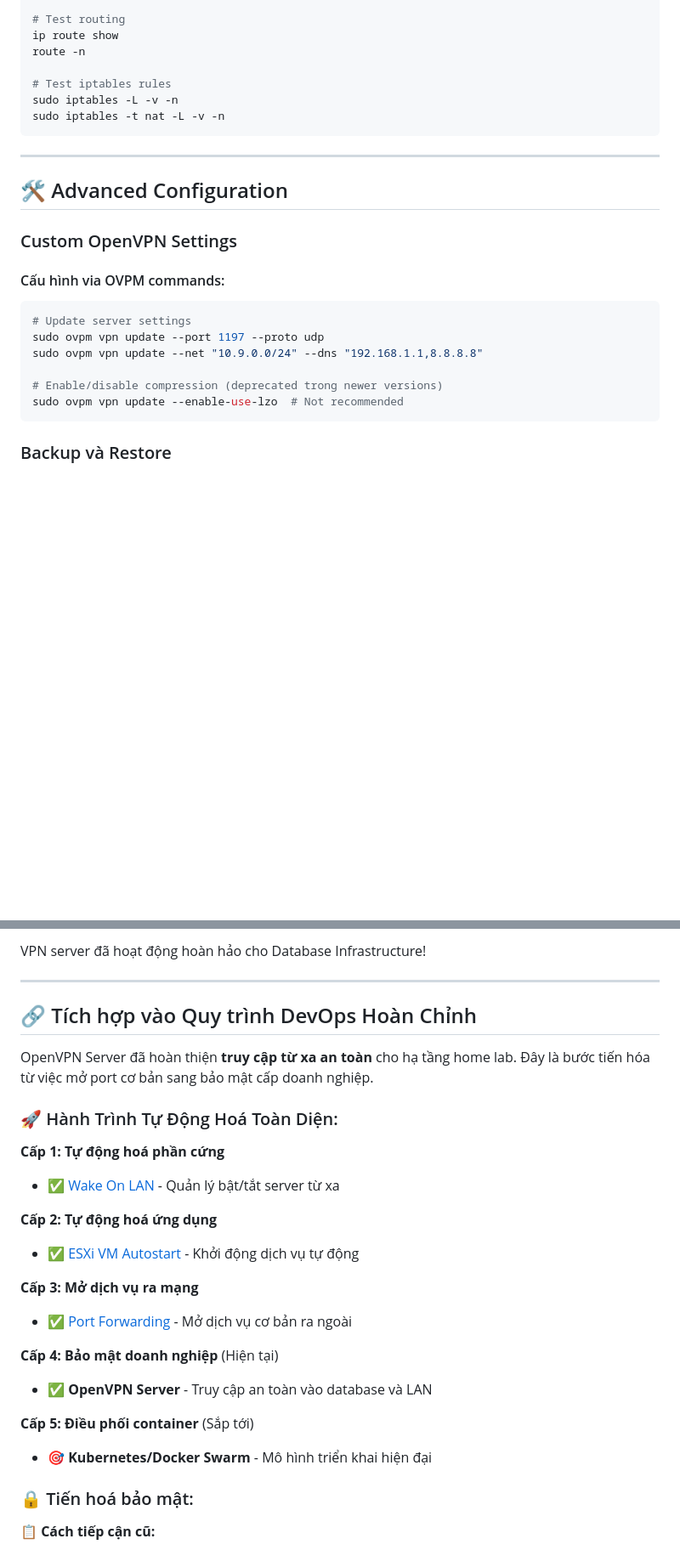
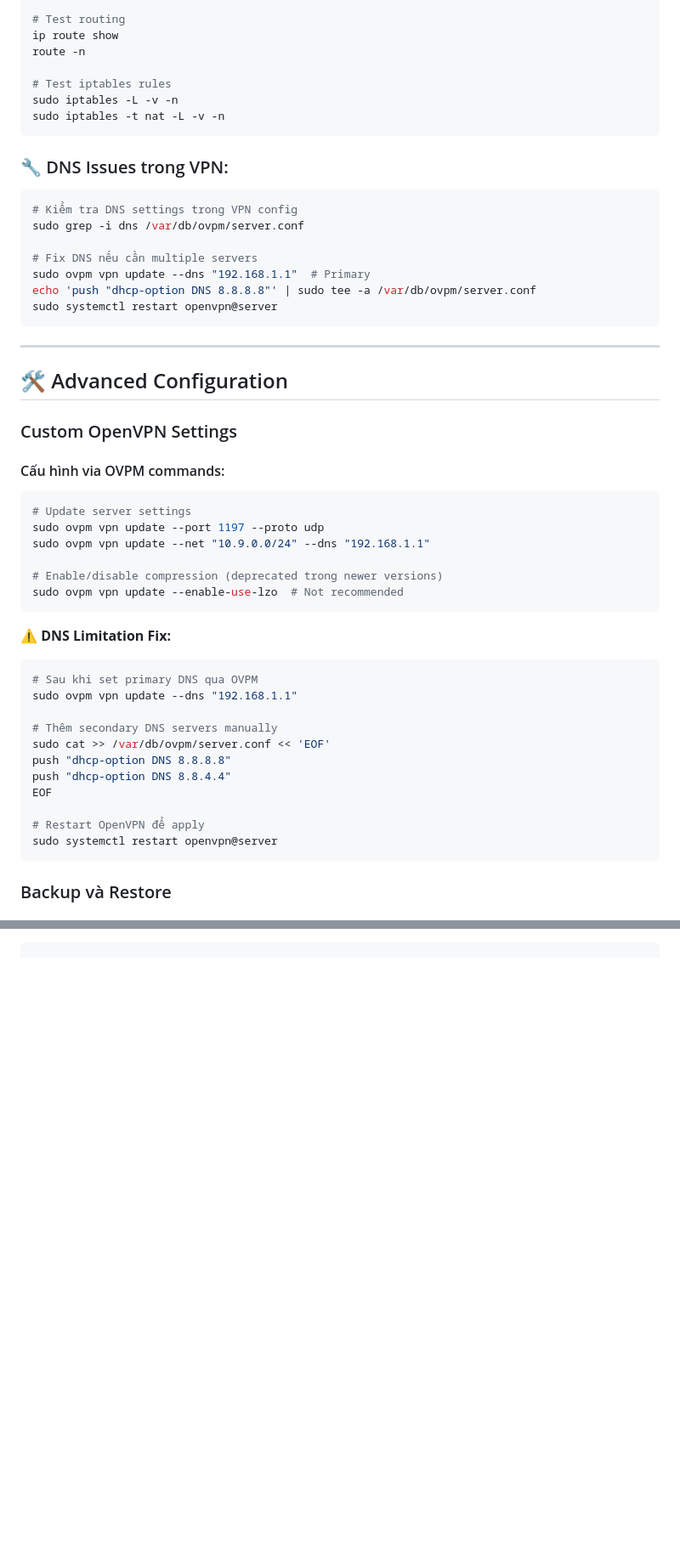
Before and after one commit to nguyentantai21042004/onprem-document, a Markdown page: VPN-Server-OpenVPN.md, 2 parts joined by grey strips. Shown: that part at 85% size. Rendered like a GitHub page; blank space fills up the shorter version.

````diff
--- a/VPN-Server-OpenVPN.md
+++ b/VPN-Server-OpenVPN.md
@@ -522,6 +568,17 @@ sudo iptables -L -v -n
 sudo iptables -t nat -L -v -n
 ```
 
+### 🔧 DNS Issues trong VPN:
+```bash
+# Kiểm tra DNS settings trong VPN config
+sudo grep -i dns /var/db/ovpm/server.conf
+
+# Fix DNS nếu cần multiple servers
+sudo ovpm vpn update --dns "192.168.1.1"  # Primary
+echo 'push "dhcp-option DNS 8.8.8.8"' | sudo tee -a /var/db/ovpm/server.conf
+sudo systemctl restart openvpn@server
+```
+
 ---
 
 ## 🛠️ Advanced Configuration
@@ -533,10 +590,25 @@ sudo iptables -t nat -L -v -n
 ```bash
 # Update server settings
 sudo ovpm vpn update --port 1197 --proto udp
-sudo ovpm vpn update --net "10.9.0.0/24" --dns "192.168.1.1,8.8.8.8"
+sudo ovpm vpn update --net "10.9.0.0/24" --dns "192.168.1.1"
 
 # Enable/disable compression (deprecated trong newer versions)
 sudo ovpm vpn update --enable-use-lzo  # Not recommended
+```
+
+**⚠️ DNS Limitation Fix:**
+```bash
+# Sau khi set primary DNS qua OVPM
+sudo ovpm vpn update --dns "192.168.1.1"
+
+# Thêm secondary DNS servers manually
+sudo cat >> /var/db/ovpm/server.conf << 'EOF'
+push "dhcp-option DNS 8.8.8.8"
+push "dhcp-option DNS 8.8.4.4"
+EOF
+
+# Restart OpenVPN để apply
+sudo systemctl restart openvpn@server
 ```
 
 ### Backup và Restore
@@ -1133,28 +1143,0 @@ Hoàn tất việc triển khai OpenVPN Server với OVPM cho mục đích truy
-VPN server đã hoạt động hoàn hảo cho Database Infrastructure!
-
----
-
-## 🔗 Tích hợp vào Quy trình DevOps Hoàn Chỉnh
-
-OpenVPN Server đã hoàn thiện **truy cập từ xa an toàn** cho hạ tầng home lab. Đây là bước tiến hóa từ việc mở port cơ bản sang bảo mật cấp doanh nghiệp.
-
-### 🚀 Hành Trình Tự Động Hoá Toàn Diện:
-
-**Cấp 1: Tự động hoá phần cứng**
-- ✅ [Wake On LAN](Wake-On-LAN.md) - Quản lý bật/tắt server từ xa
-
-**Cấp 2: Tự động hoá ứng dụng**
-- ✅ [ESXi VM Autostart](ESXi-VM-Autostart.md) - Khởi động dịch vụ tự động
-
-**Cấp 3: Mở dịch vụ ra mạng**
-- ✅ [Port Forwarding](Port-Forwarding.md) - Mở dịch vụ cơ bản ra ngoài
-
-**Cấp 4: Bảo mật doanh nghiệp** (Hiện tại)
-- ✅ **OpenVPN Server** - Truy cập an toàn vào database và LAN
-
-**Cấp 5: Điều phối container** (Sắp tới)
-- 🎯 **Kubernetes/Docker Swarm** - Mô hình triển khai hiện đại
-
-### 🔒 Tiến hoá bảo mật:
-
-**📋 Cách tiếp cận cũ:**
````
Also changed, not shown: other parts of VPN-Server-OpenVPN.md (+61 -76 lines).
